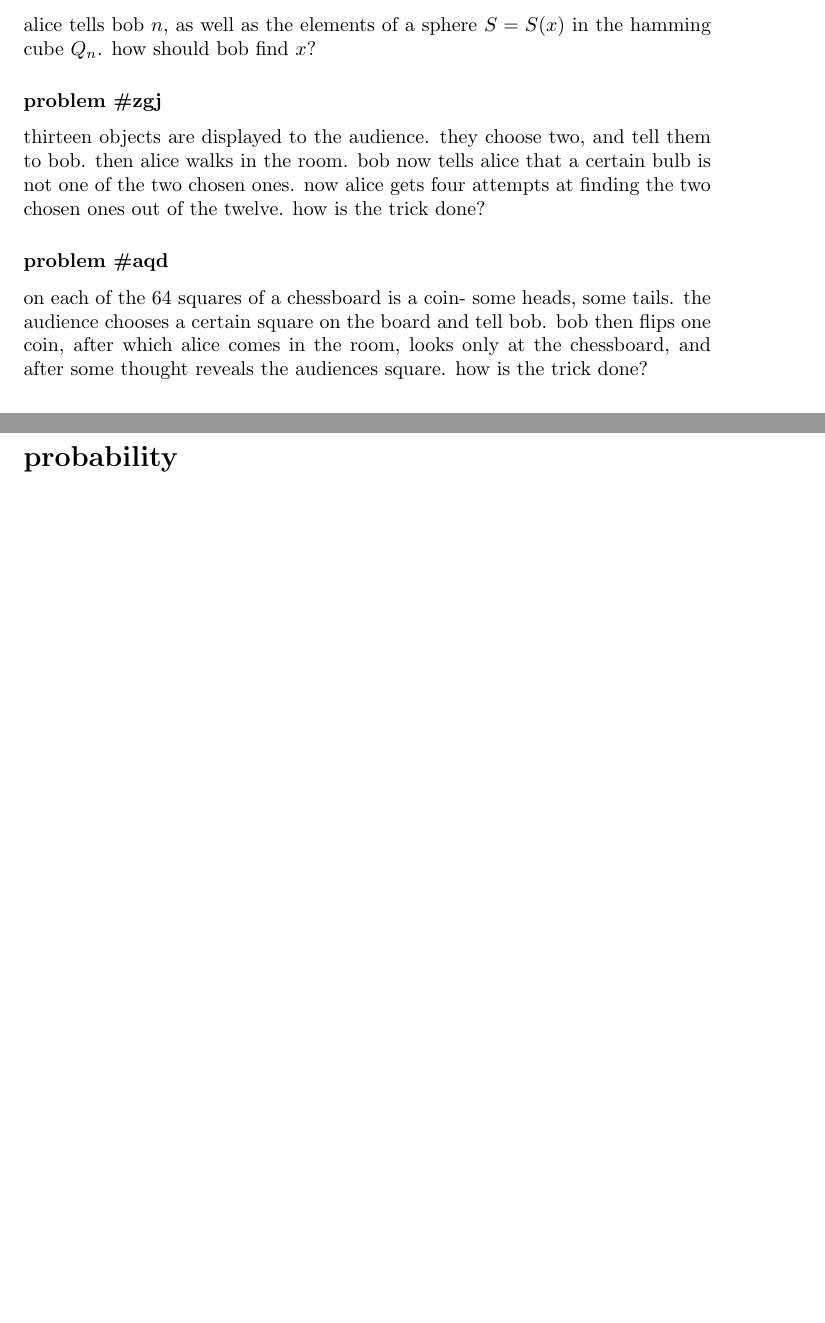
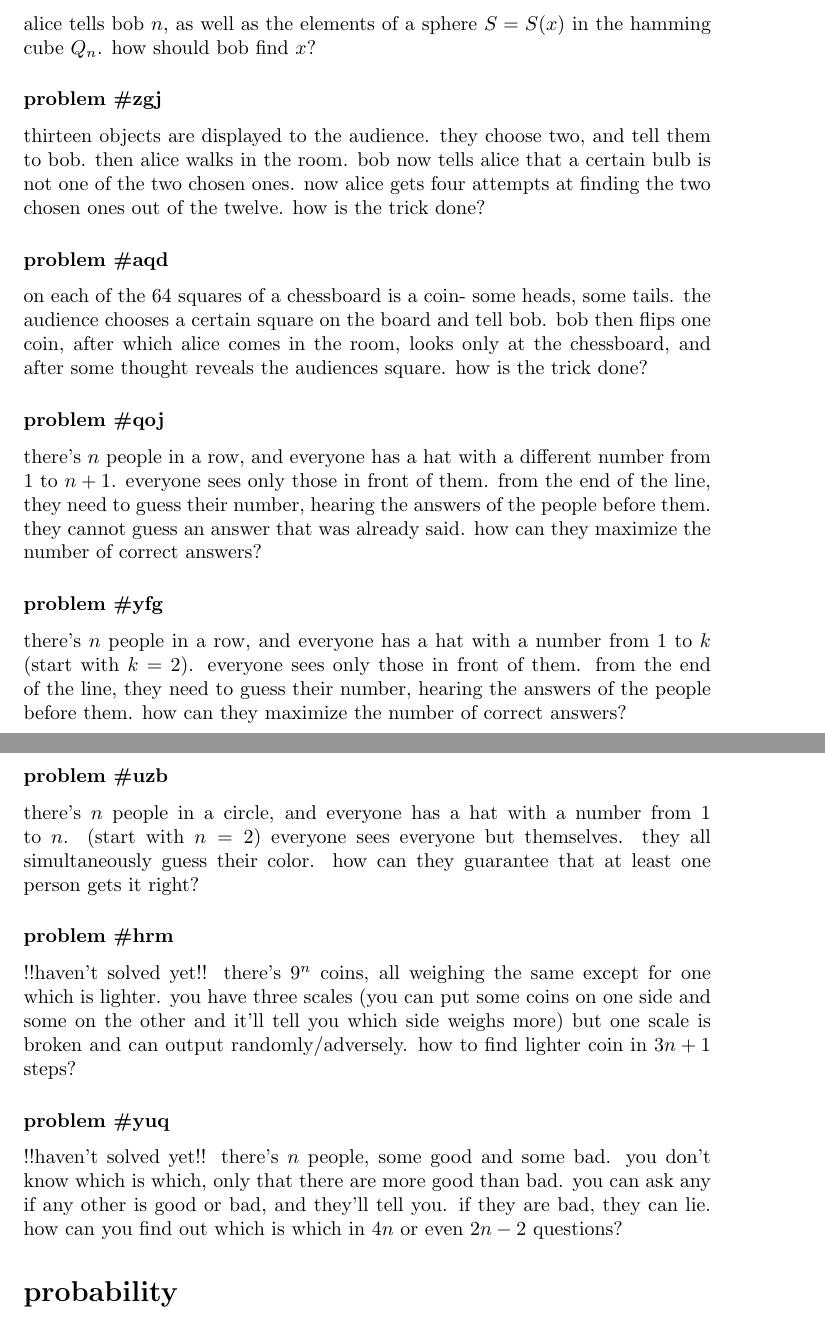
Before and after one commit to tomachello/tomachello.github.io, a LaTeX document (tomachello.tex): two parts of pages 2 and 3 of 3, joined at a grey line, cut so that both start at the same text, the shorter picture padded with empty space. Compiled offline with pdfLaTeX.

Commit message:
Update tomachello.tex

```diff
--- a/tomachello.tex
+++ b/tomachello.tex
@@ -48,6 +46,16 @@ $$\alpha,\beta\in \FNC{periods}(\VAR{word}), \SP\alpha+\beta-\FNC{gcd}(\alpha,\b
 \problem{see} alice tells bob $n$, as well as the elements of a sphere $S=S(x)$ in the hamming cube $Q_n$. how should bob find $x$?
 \problem{zgj} thirteen objects are displayed to the audience. they choose two, and tell them to bob. then alice walks in the room. bob now tells alice that a certain bulb is not one of the two chosen ones. now alice gets four attempts at finding the two chosen ones out of the twelve. how is the trick done?
 \problem{aqd} on each of the 64 squares of a chessboard is a coin- some heads, some tails. the audience chooses a certain square on the board and tell bob. bob then flips one coin, after which alice comes in the room, looks only at the chessboard, and after some thought reveals the audiences square. how is the trick done?
+\problem{qoj} there's $n$ people in a row, and everyone has a hat with a different number from $1$ to $n+1$. everyone sees only those in front of them. from the end of the line, they need to guess their number, hearing the answers of the people before them. they cannot guess an answer that was already said. how can they maximize the number of correct answers?
+\problem{yfg} there's $n$ people in a row, and everyone has a hat with a number from $1$ to $k$ (start with $k=2$). everyone sees only those in front of them. from the end of the line, they need to guess their number, hearing the answers of the people before them. how can they maximize the number of correct answers?
+\problem{uzb} there's $n$ people in a circle, and everyone has a hat with a number from $1$ to $n$. (start with $n=2$) everyone sees everyone but themselves. they all simultaneously guess their color. how can they guarantee that at least one person gets it right?
+\problem{hrm} !!haven't solved yet!! there's $9^n$ coins, all weighing the same except for one which is lighter. you have three scales (you can put some coins on one side and some on the other and it'll tell you which side weighs more) but one scale is broken and can output randomly/adversely. how to find lighter coin in $3n+1$ steps?
+\problem{yuq} !!haven't solved yet!! there's $n$ people, some good and some bad. you don't know which is which, only that there are more good than bad. you can ask any if any other is good or bad, and they'll tell you. if they are bad, they can lie. how can you find out which is which in $4n$ or even $2n-2$ questions?
 \chapter{probability}
 \problem{ifb} monty hall
 \end{document}
+
+
+
+\subsection*{notation and other matters you should never think about}
+variable quantities are denoted with \VAR{this text}, (example:\VAR{x,y,element,functional}). functions (of variable quantities) are denoted with \FNC{this text} (example:\FNC{gcd,power-set}) being a rigid map without a choice in the matter, given the variable has been set. constant quantities (or entities) are denoted by \CST{this text}, for they are fixed. example: $\CST{pi, fibonacci-word, quaternion-group}$. whenever there is a discussion on a certain object that can be any element of a set - i.e. a variable, but we fix them, we treat them as constants. for example, instead of writing\\ $\VAR{words}=\FNC{concatenation-span}(\VAR{alphabet})$, we have\\ $\CST{words}=\FNC{concatenation-span}(\CST{alphabet})$
```
Also changed, not shown: tomachello.tex (2 more changed lines).
